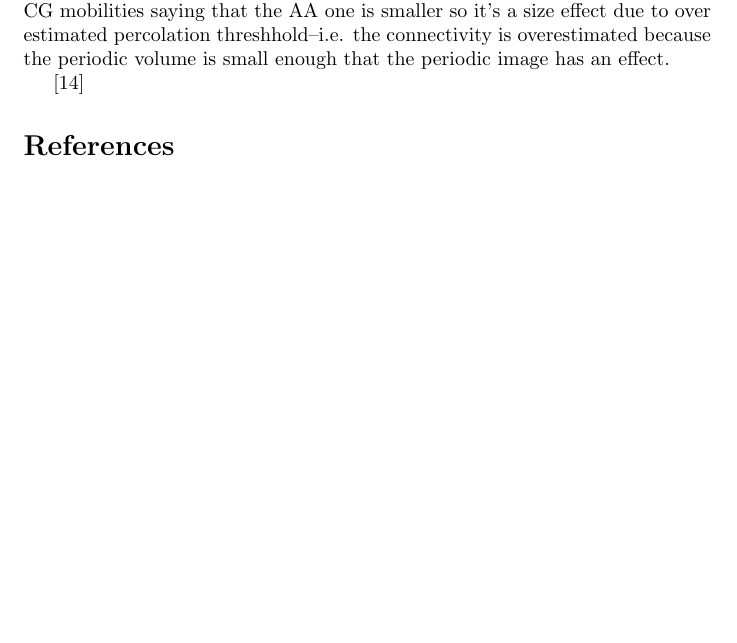
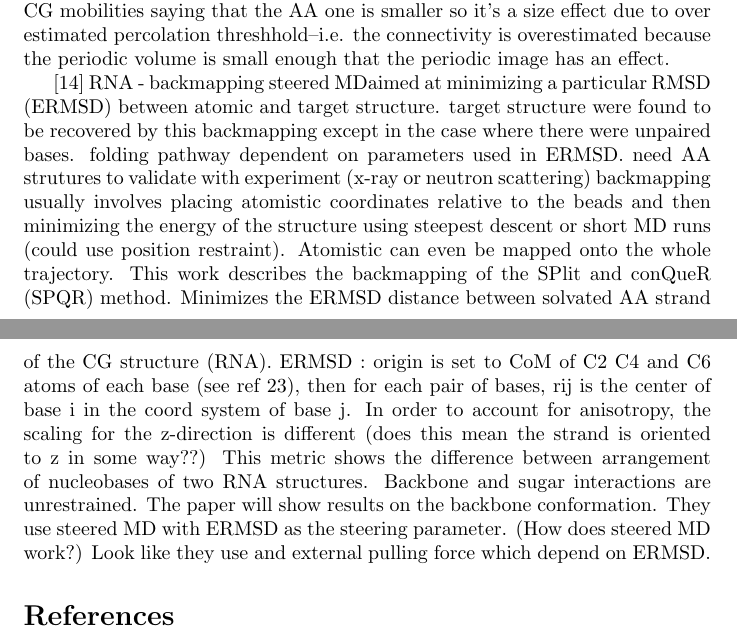
Before and after one commit to jennyfothergill/proposal-JF, a LaTeX document (paper.tex): part of page 5 of 7 before the commit and two parts of pages 5 and 6 of 7 after it, the two joined at a grey line, cut so that both start at the same text, the shorter picture padded with empty space. Compiled offline with pdfLaTeX.

Commit message:
read poblete--steered MD using a particular RMSD for RNA

```diff
--- a/paper.tex
+++ b/paper.tex
@@ -134,7 +134,9 @@ They use the same backmapping as us ref 13. Many CG papers verify by XRD buyt th
 CG overestimates density--backmapping fixes it. XRD of backmapped AA match AA. pipi stacking is corrected and lamellar structure present. Mobility also good. They explain the differences between the AA and CG mobilities saying that the AA one is smaller so it's a size effect due to over estimated percolation threshhold--i.e. the connectivity is overestimated because the periodic volume is small enough that the periodic image has an effect.
 
 \cite{Poblete2018a}
-
+RNA - backmapping steered MDaimed at minimizing a particular RMSD (ERMSD) between atomic and target structure. target structure were found to be recovered by this backmapping except in the case where there were unpaired bases. folding pathway dependent on parameters used in ERMSD.
+need AA strutures to validate with experiment (x-ray or neutron scattering) backmapping usually involves placing atomistic coordinates relative to the beads and then minimizing the energy of the structure using steepest descent or short MD runs (could use position restraint). Atomistic can even be mapped onto the whole trajectory.
+This work describes the backmapping of the SPlit and conQueR (SPQR) method. Minimizes the ERMSD distance between solvated AA strand of the CG structure (RNA). ERMSD : origin is set to CoM of C2 C4 and C6 atoms of each base (see ref 23), then for each pair of bases, rij is the center of base i in the coord system of base j. In order to account for anisotropy, the scaling for the z-direction is different (does this mean the strand is oriented to z in some way??) This metric shows the difference between arrangement of nucleobases of two RNA structures. Backbone and sugar interactions are unrestrained. The paper will show results on the backbone conformation. They use steered MD with ERMSD as the steering parameter. (How does steered MD work?) Look like they use and external pulling force which depend on ERMSD.
 
 
 \bibliography{library}
```
